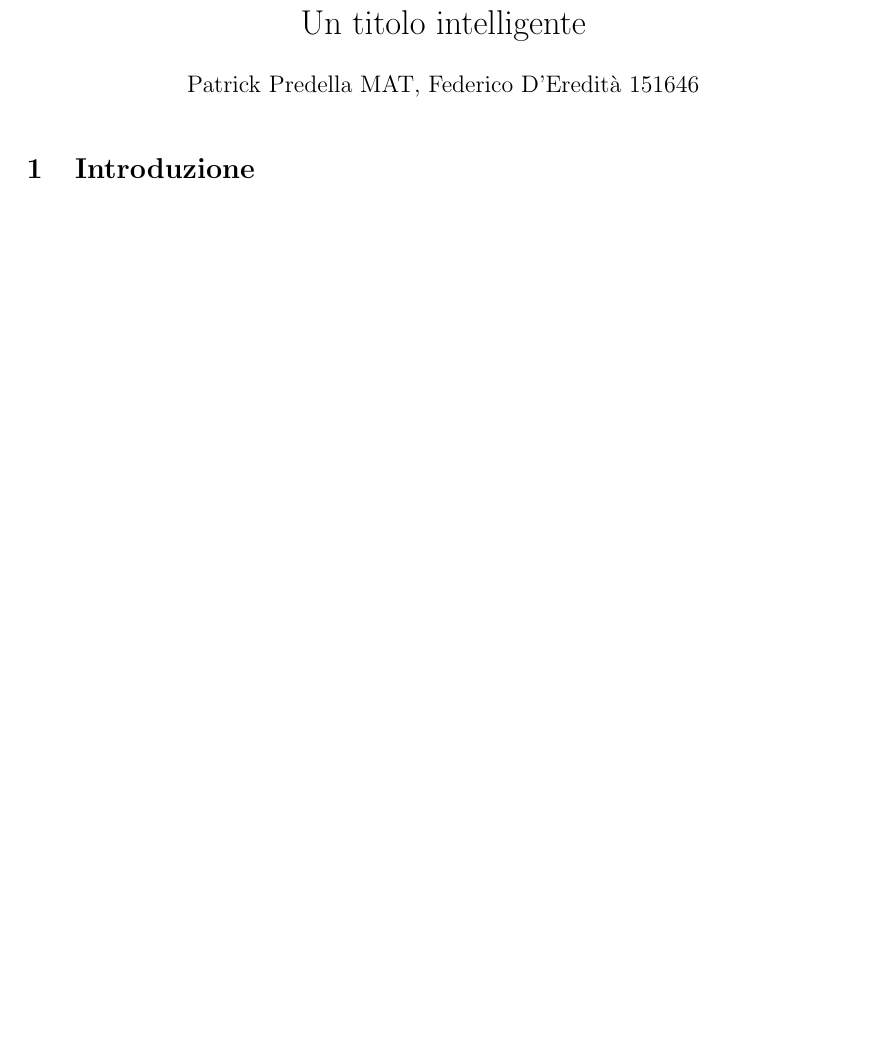
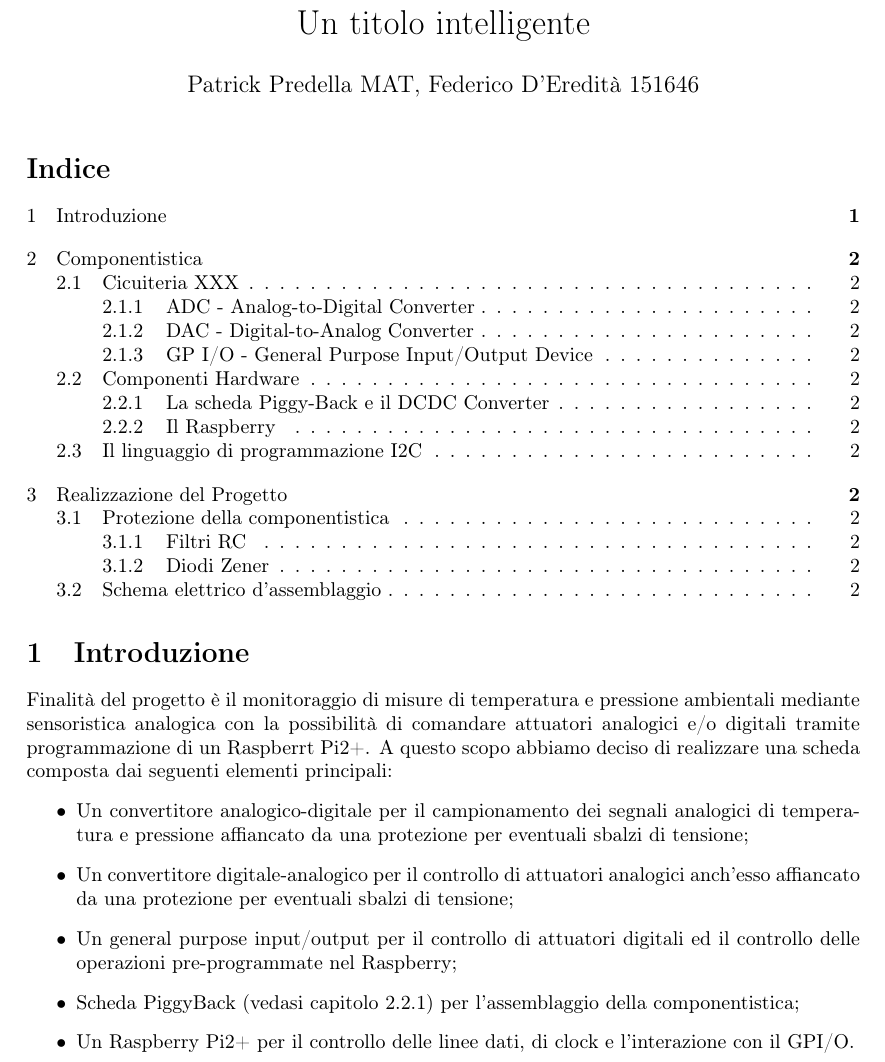
Before and after one commit to patrickpredella/SchedaGPIO, a LaTeX document (Tex/Tesina Elettro.tex): part of the page before the commit and part of page 1 of 2 after it, cut so that both start at the same text, the shorter picture padded with empty space. Compiled offline with pdfLaTeX.

Commit message:
introduzione, aggiunta di alcuni \ref

```diff
--- a/Tex/Tesina Elettro.tex
+++ b/Tex/Tesina Elettro.tex
@@ -1,6 +1,7 @@
 \documentclass[10pt]{article}
-
 \usepackage[utf8]{inputenc}
+\usepackage[T1]{fontenc}
+\usepackage[italian]{babel}
 
 \usepackage{geometry}
 \geometry{a4paper}
@@ -29,6 +30,16 @@
 
 \begin{document}
 \maketitle
+\tableofcontents
 
 \section{Introduzione}
 % Breve spiegazione della finalità del progetto e metodo usato per giungere a tal fine
+Finalità del progetto è il monitoraggio di misure di temperatura e pressione ambientali mediante sensoristica analogica con la possibilità di comandare attuatori analogici e/o digitali tramite programmazione di un Raspberrt Pi2+.
+A questo scopo abbiamo deciso di realizzare una scheda composta dai seguenti elementi principali:
+\begin{itemize}
+\item Un convertitore analogico-digitale per il campionamento dei segnali analogici di temperatura e pressione affiancato da una protezione per eventuali sbalzi di tensione;
+\item Un convertitore digitale-analogico per il controllo di attuatori analogici anch'esso affiancato da una protezione per eventuali sbalzi di tensione;
+\item Un general purpose input/output per il controllo di attuatori digitali ed il controllo delle operazioni pre-programmate nel Raspberry;
+\item Scheda PiggyBack (vedasi capitolo \ref{sec:piggy}) per l'assemblaggio della componentistica;
+\item Un Raspberry Pi2+ per il controllo delle linee dati, di clock e l'interazione con il GPI/O.
+\end{itemize}
```
Also changed, not shown: Tex/Tesina Elettro.pdf, Tex/Tesina Elettro.tex (15 more changed lines), 3 other files.
